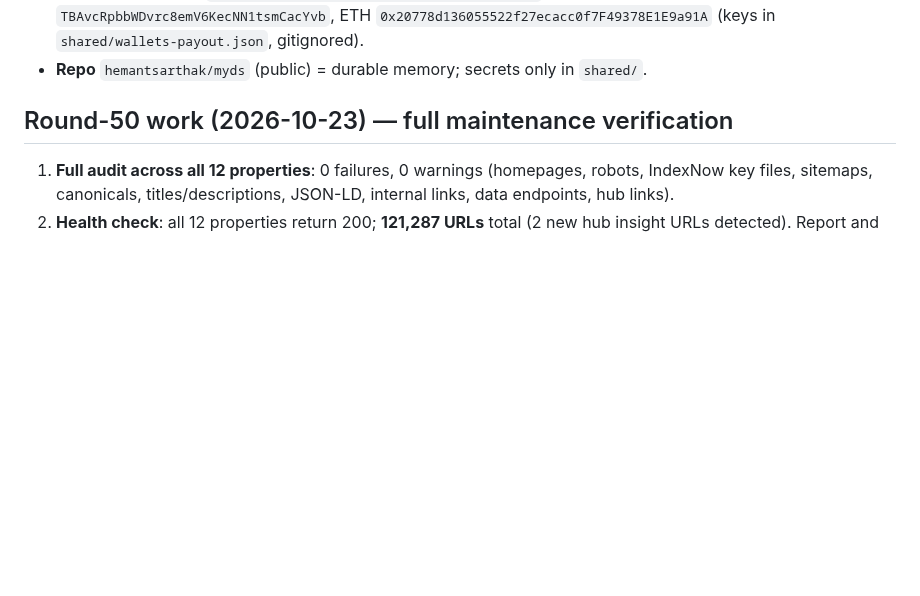
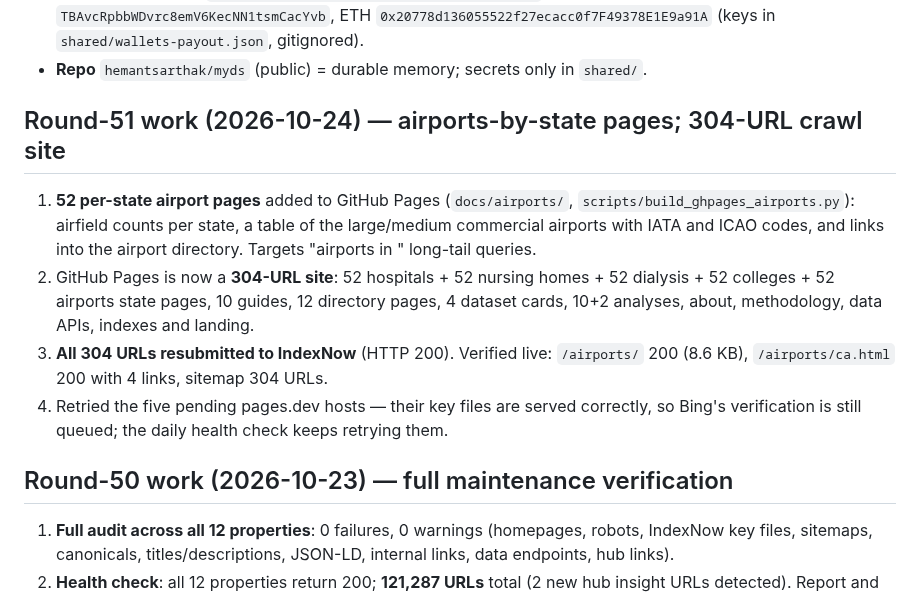
Before and after one commit to hemantsarthak/myds, a Markdown page: docs/STATE.md, the part around one of its changes. Rendered like a GitHub page; blank space fills up the shorter version.

Commit message:
docs: round 51 — 304-URL GitHub Pages site with airports by state

```diff
--- a/docs/STATE.md
+++ b/docs/STATE.md
@@ -47,6 +47,20 @@ NOT ours (shared Cloudflare account, **never touch**): `pincode.tekify.xyz` (pro
   `TBAvcRpbbWDvrc8emV6KecNN1tsmCacYvb`, ETH `0x20778d136055522f27ecacc0f7F49378E1E9a91A`
   (keys in `shared/wallets-payout.json`, gitignored).
 - **Repo** `hemantsarthak/myds` (public) = durable memory; secrets only in `shared/`.
+
+## Round-51 work (2026-10-24) — airports-by-state pages; 304-URL crawl site
+
+1. **52 per-state airport pages** added to GitHub Pages (`docs/airports/`,
+   `scripts/build_ghpages_airports.py`): airfield counts per state, a table of the large/medium
+   commercial airports with IATA and ICAO codes, and links into the airport directory. Targets
+   "airports in <state>" long-tail queries.
+2. GitHub Pages is now a **304-URL site**: 52 hospitals + 52 nursing homes + 52 dialysis + 52 colleges +
+   52 airports state pages, 10 guides, 12 directory pages, 4 dataset cards, 10+2 analyses, about,
+   methodology, data APIs, indexes and landing.
+3. **All 304 URLs resubmitted to IndexNow** (HTTP 200). Verified live: `/airports/` 200 (8.6 KB),
+   `/airports/ca.html` 200 with 4 links, sitemap 304 URLs.
+4. Retried the five pending pages.dev hosts — their key files are served correctly, so Bing's
+   verification is still queued; the daily health check keeps retrying them.
 
 ## Round-50 work (2026-10-23) — full maintenance verification
 
```
Also changed, not shown: other parts of docs/STATE.md (+1 -1 lines).
